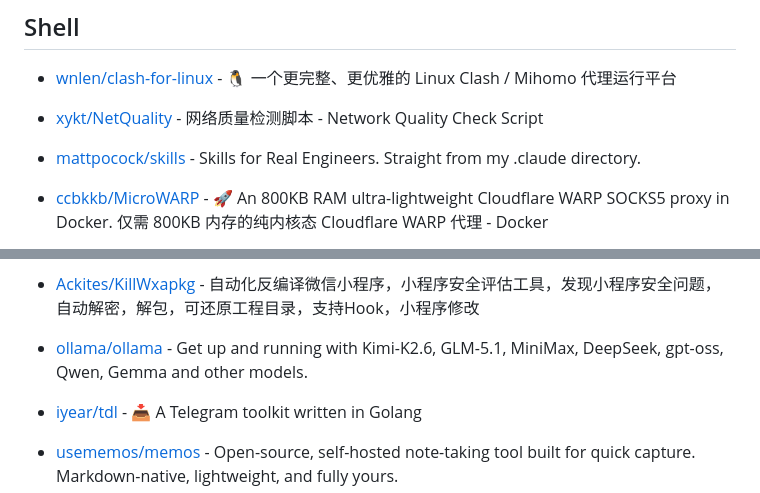
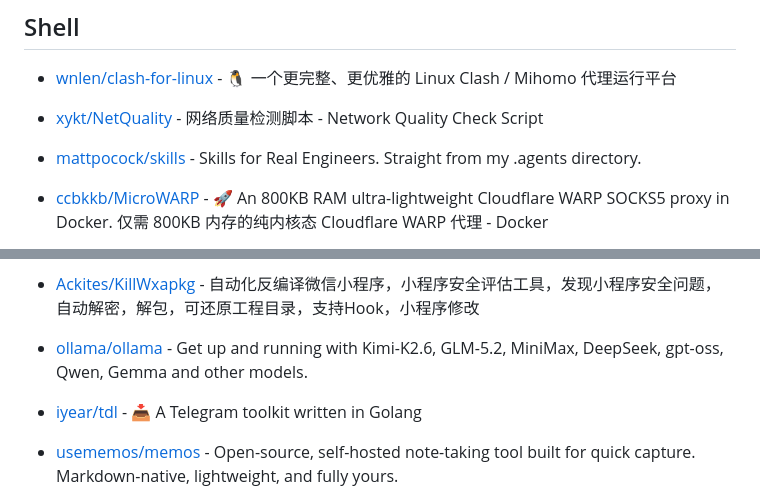
Before and after one commit to journey-ad/star-list, a Markdown page: README.md, 2 parts joined by grey strips. Rendered like a GitHub page.

Commit message:
chore(updates): updated entries in files

```diff
--- a/README.md
+++ b/README.md
@@ -762,7 +762,7 @@
 
 * [xykt/NetQuality](https://github.com/xykt/NetQuality) - 网络质量检测脚本 - Network Quality Check Script
 
-* [mattpocock/skills](https://github.com/mattpocock/skills) - Skills for Real Engineers. Straight from my .claude directory.
+* [mattpocock/skills](https://github.com/mattpocock/skills) - Skills for Real Engineers. Straight from my .agents directory.
 
 * [ccbkkb/MicroWARP](https://github.com/ccbkkb/MicroWARP) - 🚀 An 800KB RAM ultra-lightweight Cloudflare WARP SOCKS5 proxy in Docker. 仅需 800KB 内存的纯内核态 Cloudflare WARP 代理 - Docker
 
@@ -1994,7 +1994,7 @@
 
 * [Ackites/KillWxapkg](https://github.com/Ackites/KillWxapkg) - 自动化反编译微信小程序，小程序安全评估工具，发现小程序安全问题，自动解密，解包，可还原工程目录，支持Hook，小程序修改
 
-* [ollama/ollama](https://github.com/ollama/ollama) - Get up and running with Kimi-K2.6, GLM-5.1, MiniMax, DeepSeek, gpt-oss, Qwen, Gemma and other models.
+* [ollama/ollama](https://github.com/ollama/ollama) - Get up and running with Kimi-K2.6, GLM-5.2, MiniMax, DeepSeek, gpt-oss, Qwen, Gemma and other models.
 
 * [iyear/tdl](https://github.com/iyear/tdl) - 📥 A Telegram toolkit written in Golang
 
```
